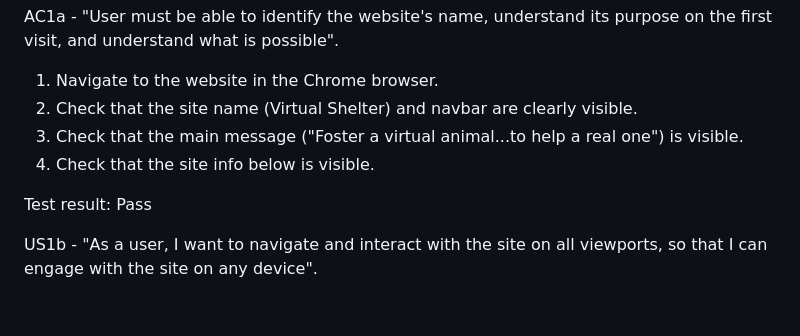
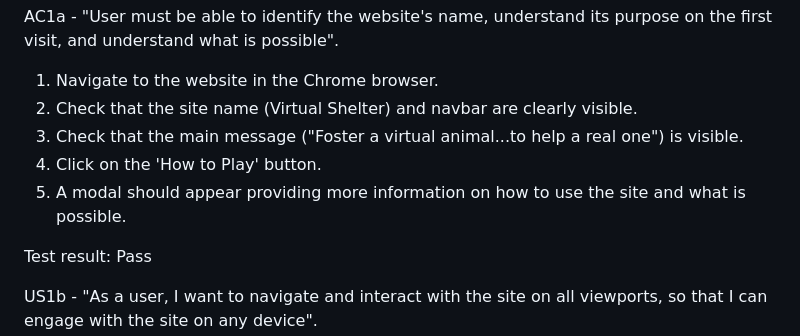
Before and after one commit to LlewBach/virtual-shelter, a Markdown page: TESTING.md, the part around the change. Drawn GitHub-style; blank space fills up the shorter version.

```diff
--- a/TESTING.md
+++ b/TESTING.md
@@ -22,7 +22,8 @@ AC1a - "User must be able to identify the website's name, understand its purpose
 1. Navigate to the website in the Chrome browser.
 2. Check that the site name (Virtual Shelter) and navbar are clearly visible.
 3. Check that the main message ("Foster a virtual animal...to help a real one") is visible.
-4. Check that the site info below is visible.
+4. Click on the 'How to Play' button.
+5. A modal should appear providing more information on how to use the site and what is possible.
 
 Test result: Pass
 
```
